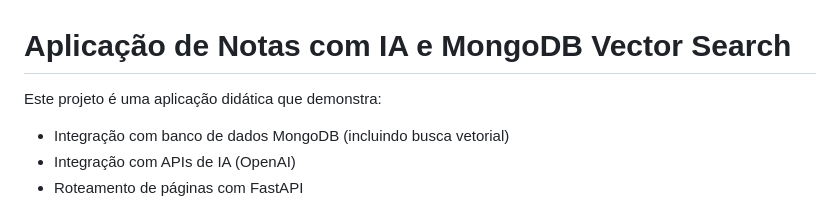
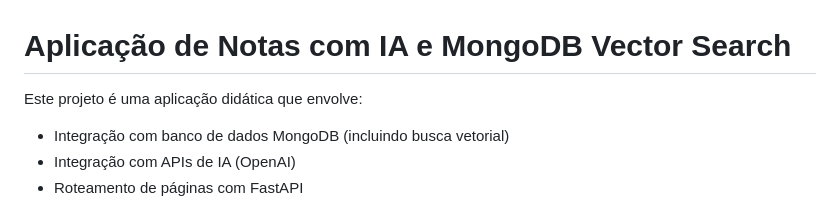
Before and after one commit to GustavoDePieri/python-db-ia, a Markdown page: README.md, the part around the change. GitHub-like rendering.

```diff
--- a/README.md
+++ b/README.md
@@ -1,6 +1,6 @@
 # Aplicação de Notas com IA e MongoDB Vector Search
 
-Este projeto é uma aplicação didática que demonstra:
+Este projeto é uma aplicação didática que envolve:
 - Integração com banco de dados MongoDB (incluindo busca vetorial)
 - Integração com APIs de IA (OpenAI)
 - Roteamento de páginas com FastAPI
```
